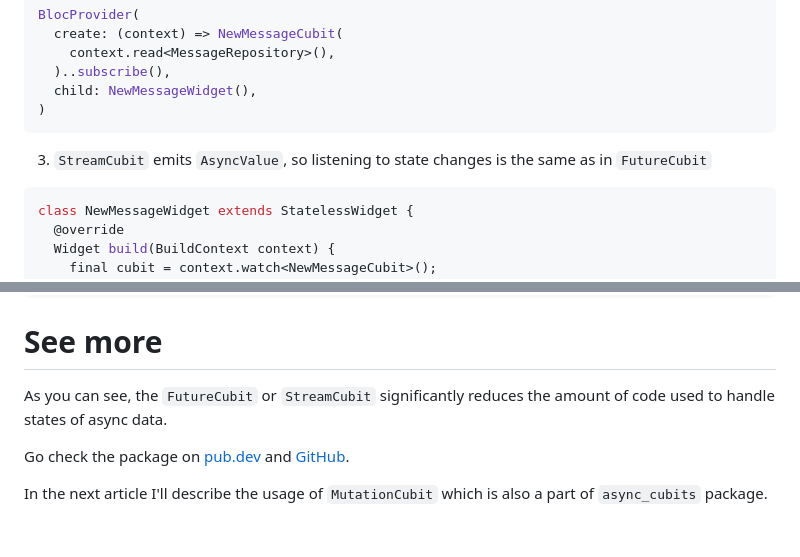
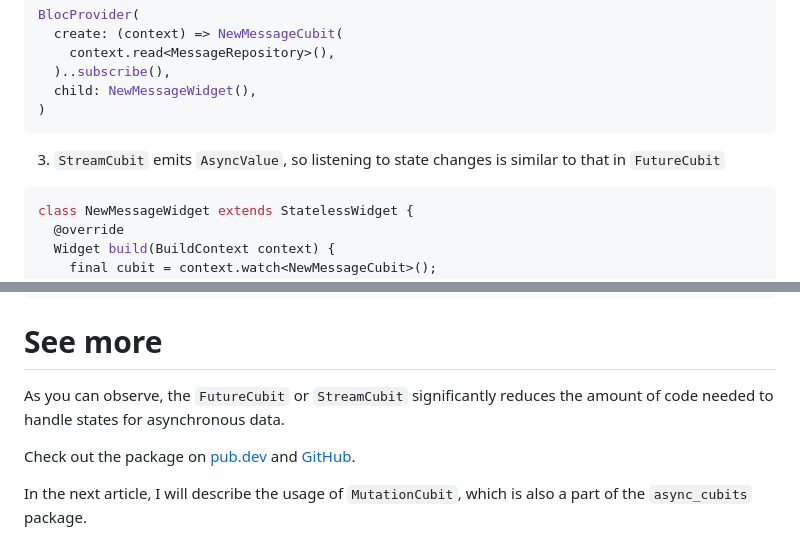
Before and after one commit to jarekb123/async_cubits, a Markdown page: article_future_stream_cubit.md, 2 parts joined by grey strips. GitHub-like rendering.

Commit message:
fix article

````diff
--- a/article_future_stream_cubit.md
+++ b/article_future_stream_cubit.md
@@ -235,7 +235,7 @@ BlocProvider(
 )
 ```
 
-3. `StreamCubit` emits `AsyncValue`, so listening to state changes is the same as in `FutureCubit`
+3. `StreamCubit` emits `AsyncValue`, so listening to state changes is similar to that in `FutureCubit`
 
 ```dart
 class NewMessageWidget extends StatelessWidget {
@@ -255,9 +255,9 @@ class NewMessageWidget extends StatelessWidget {
 
 # See more
 
-As you can see, the `FutureCubit` or `StreamCubit` significantly
-reduces the amount of code used to handle states of async data.
+As you can observe, the `FutureCubit` or `StreamCubit` significantly
+reduces the amount of code needed to handle states for asynchronous data.
 
-Go check the package on [pub.dev](https://pub.dev/packages/async_cubits) and [GitHub](https://github.com/jarekb123/async_cubits).
+Check out the package on [pub.dev](https://pub.dev/packages/async_cubits) and [GitHub](https://github.com/jarekb123/async_cubits).
 
-In the next article I'll describe the usage of `MutationCubit` which is also a part of `async_cubits` package.
+In the next article, I will describe the usage of `MutationCubit`, which is also a part of the `async_cubits` package.
````
